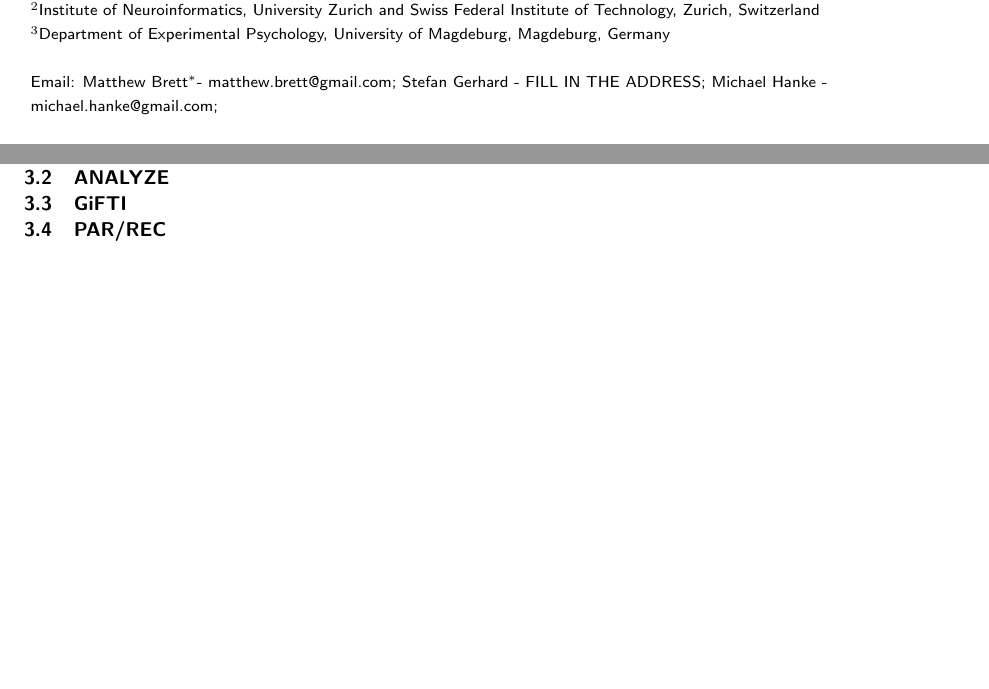
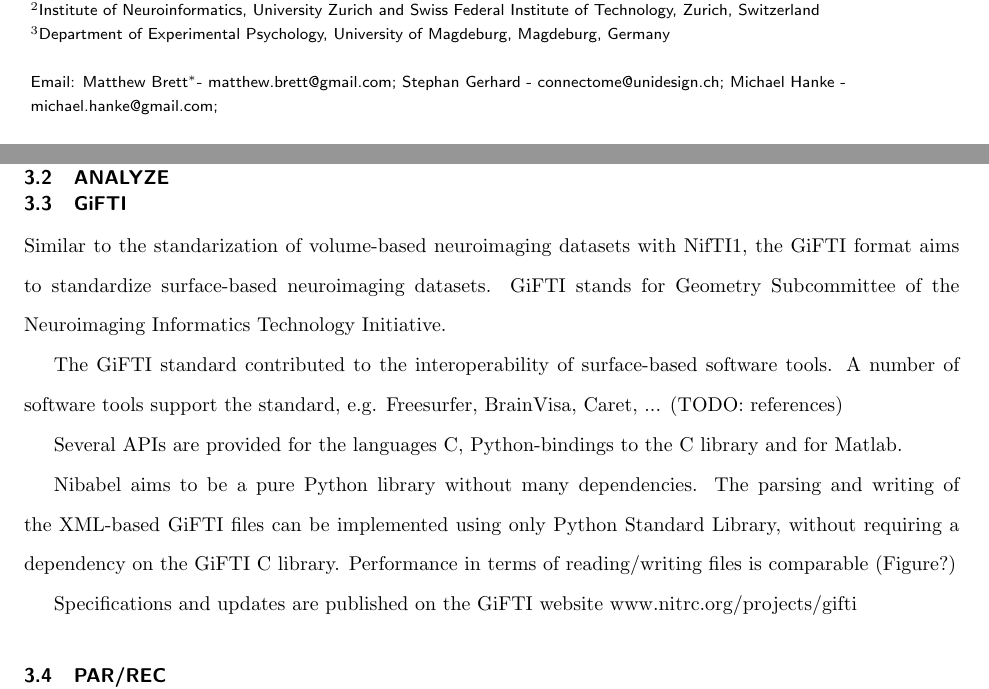
Before and after one commit to nipy/nibabel-paper, a LaTeX document (p.tex): two parts of pages 1 and 2 of 3 before the commit and two parts of pages 1 and 2 of 4 after it, joined at a grey line, cut so that both start at the same text, the shorter picture padded with empty space. Compiled offline with pdfLaTeX; a LaTeX package or settings file that is missing is left out; a missing bibliography style is replaced by a similar one.

Commit message:
Correct SG name and email. Added a bit of Gifti text.

```diff
--- a/p.tex
+++ b/p.tex
@@ -102,7 +102,7 @@
          \email{Matthew Brett\correspondingauthor - matthew.brett@gmail.com}
        \and
          Stephan~Gerhard$^2$ %
-         \email{Stefan Gerhard - FILL IN THE ADDRESS}%
+         \email{Stephan Gerhard - connectome@unidesign.ch}%
        and
          Michael~Hanke$^3$%
          \email{Michael Hanke - michael.hanke@gmail.com}%
@@ -188,6 +188,24 @@ Release managment, (Neuro)Debian/PyPI, Documentation, ...
 \subsection{ANALYZE}
 
 \subsection{GiFTI}
+
+Similar to the standarization of volume-based neuroimaging datasets with NifTI1,
+the GiFTI format aims to standardize surface-based neuroimaging datasets.
+GiFTI stands for Geometry Subcommittee of the Neuroimaging Informatics Technology
+Initiative.
+
+The GiFTI standard contributed to the interoperability of surface-based software tools.
+A number of software tools support the standard, e.g. Freesurfer, BrainVisa, Caret, ...
+(TODO: references)
+
+Several APIs are provided for the languages C, Python-bindings to the C library and for Matlab.
+
+Nibabel aims to be a pure Python library without many dependencies. The parsing and
+writing of the XML-based GiFTI files can be implemented using only Python Standard Library,
+without requiring a dependency on the GiFTI C library. Performance in terms of reading/writing
+files is comparable (Figure?)
+
+Specifications and updates are published on the GiFTI website www.nitrc.org/projects/gifti
 
 \subsection{PAR/REC}
 
```
